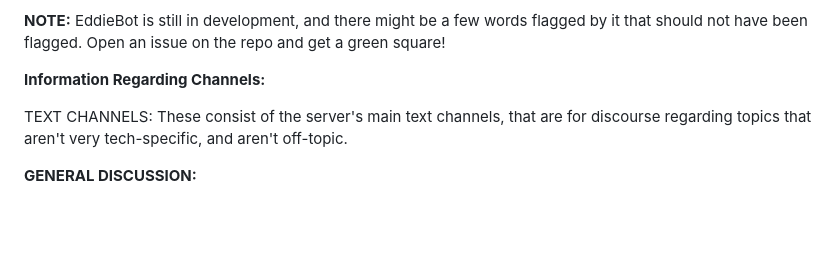
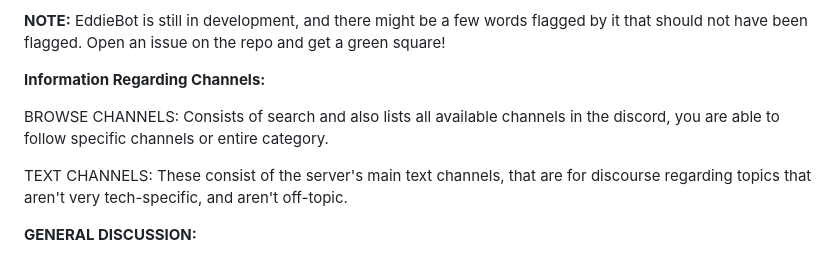
Before and after one commit to EddieHubCommunity/support, a Markdown page: docs/discord/discord-readme.md, the part around the change. Rendered like a GitHub page; blank space fills up the shorter version.

Commit message:
#8671 fix: Pointed to "Browse Channels" menu option and explained what it offers.

```diff
--- a/docs/discord/discord-readme.md
+++ b/docs/discord/discord-readme.md
@@ -33,6 +33,8 @@ EddieBotDev (or EddieBot) would be monitoring language used on the Discord serve
 **NOTE:** EddieBot is still in development, and there might be a few words flagged by it that should not have been flagged. Open an issue on the repo and get a green square!
 
 **Information Regarding Channels:**
+
+BROWSE CHANNELS: Consists of search and also lists all available channels in the discord, you are able to follow specific channels or entire category.
 
 TEXT CHANNELS: These consist of the server's main text channels, that are for discourse regarding topics that aren't very tech-specific, and aren't off-topic.
 
```
